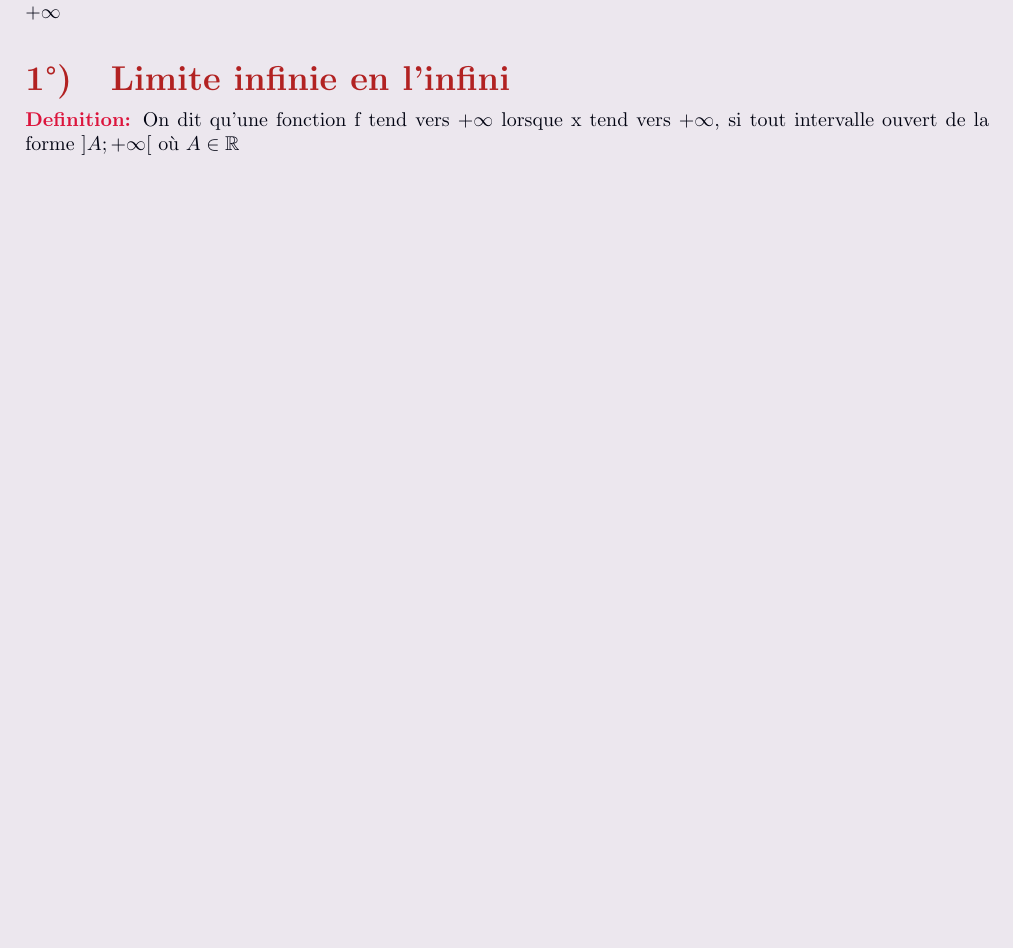
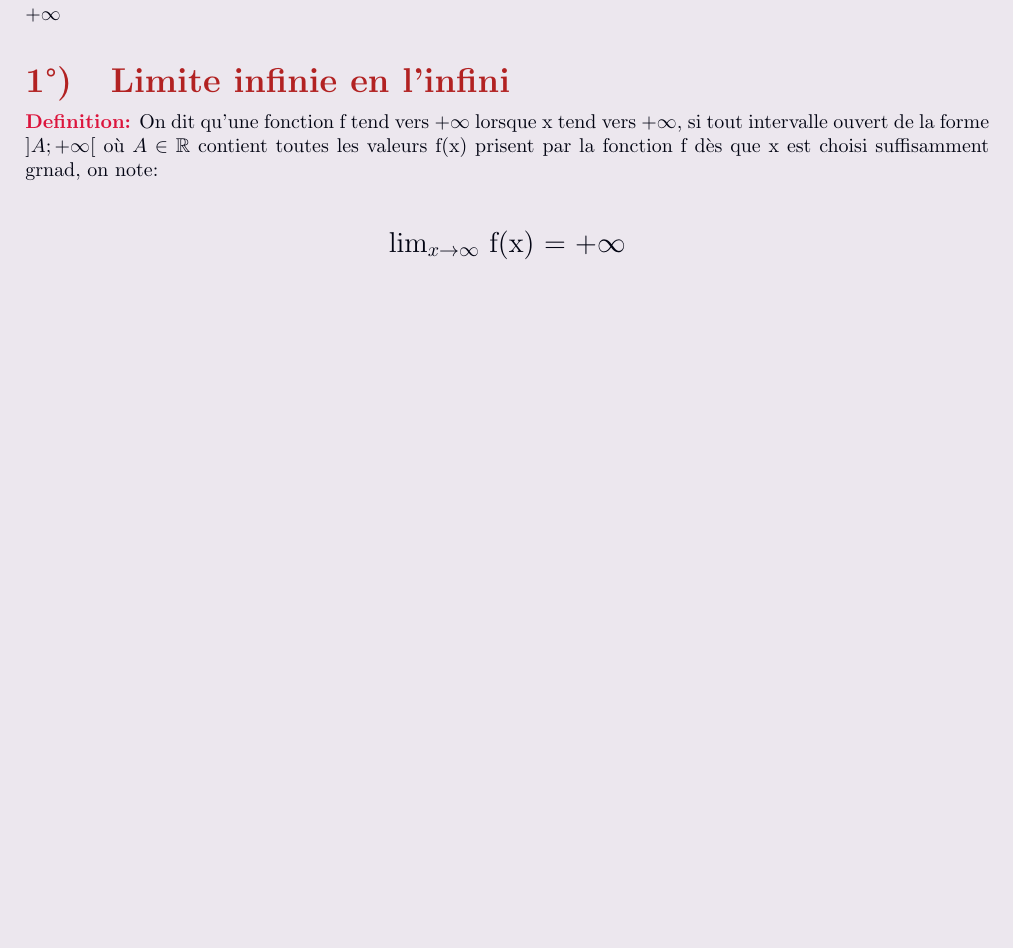
Before and after one commit to UentR/Math-Courses, a LaTeX document (first.tex): part of the page, cut so that both start at the same text, the shorter picture padded with empty space. Compiled offline with pdfLaTeX.

Commit message:
Fin day one

```diff
--- a/first.tex
+++ b/first.tex
@@ -19,7 +19,7 @@
 \date{03-09-2022}
 \author{Quentin RIGGI}
 
-\usepackage{geometry, amssymb}
+\usepackage{geometry, amssymb, amsmath}
 \geometry{a4paper, total={170mm,257mm}, left=20mm, top=20mm,}
 
 \begin{document}
@@ -32,7 +32,9 @@
 
 	\subsection{Limite infinie en l'infini}
 	\textbf{\color{crimson}Definition:} On dit qu'une fonction f tend vers +$\infty$ lorsque x tend vers +$\infty$, si tout intervalle ouvert de la forme
-	$\left]A; +\infty \right[$ où $A\in\mathbb{R}$
-
+	$\left]A; +\infty \right[$ où $A\in\mathbb{R}$ contient toutes les valeurs f(x) prisent par la fonction f dès que x est choisi suffisamment grnad, on note:\\
+	\begin{center}
+		\Large $\lim_{x \to \infty}$ f(x) = +$\infty$
+	\end{center}
 
 \end{document}
```
Also changed, not shown: first.pdf, 4 other files.
